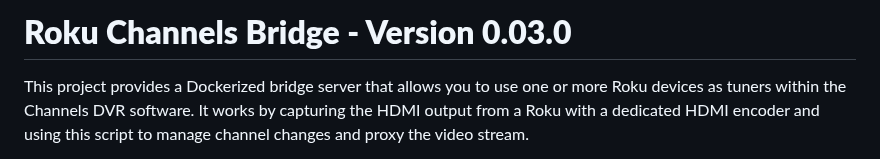
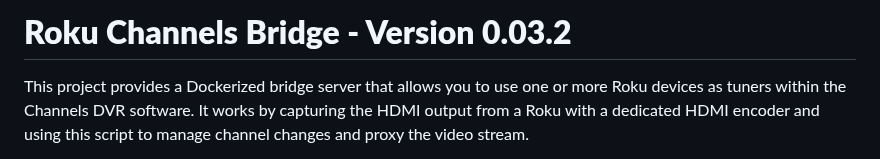
Before and after one commit to nuken/roku-bridge, a Markdown page: README.md, the part around the change. Rendered like a GitHub page.

```diff
--- a/README.md
+++ b/README.md
@@ -1,4 +1,4 @@
-# **Roku Channels Bridge \- Version 0.03.0**
+# **Roku Channels Bridge \- Version 0.03.2**
 
 This project provides a Dockerized bridge server that allows you to use one or more Roku devices as tuners within the Channels DVR software. It works by capturing the HDMI output from a Roku with a dedicated HDMI encoder and using this script to manage channel changes and proxy the video stream.
 
```
